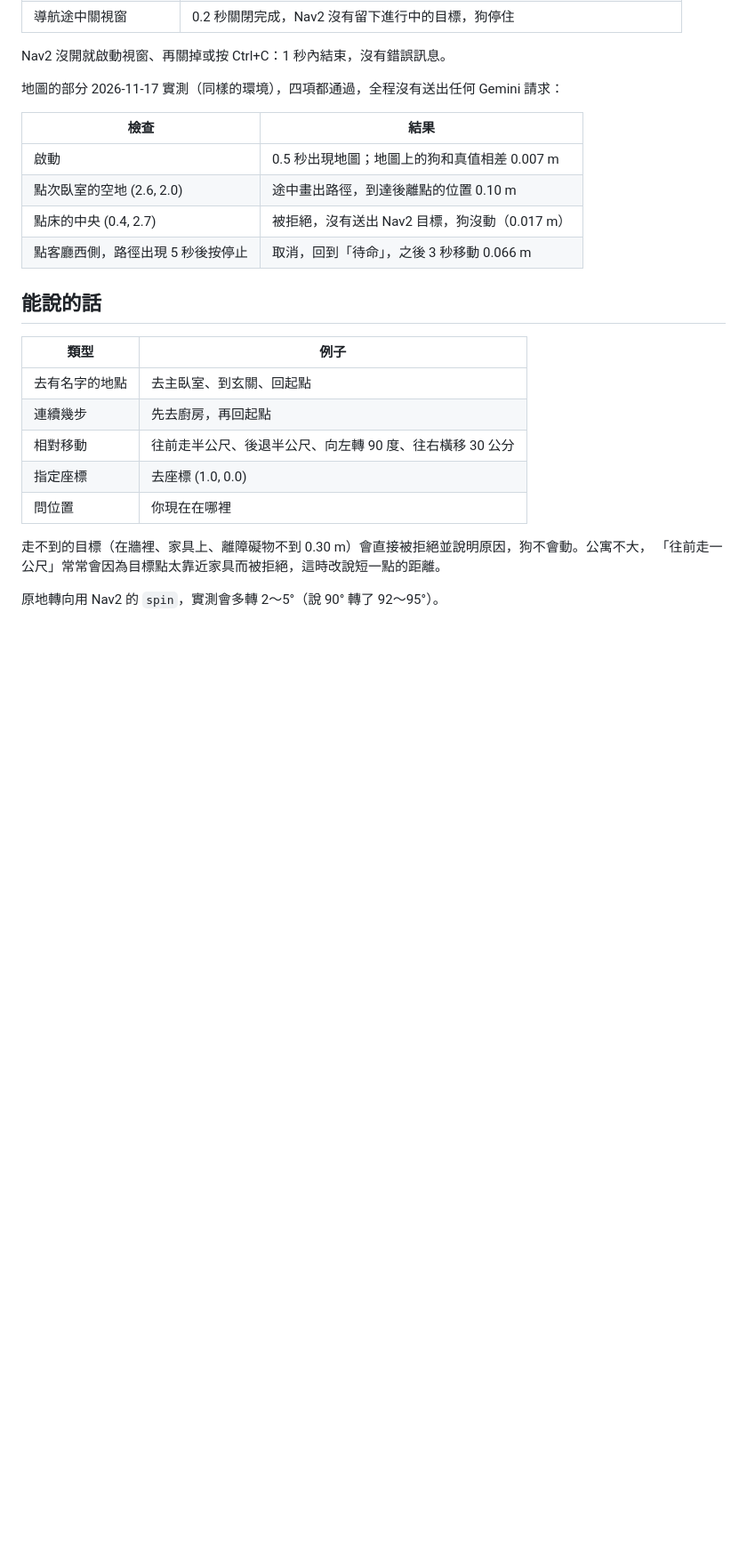
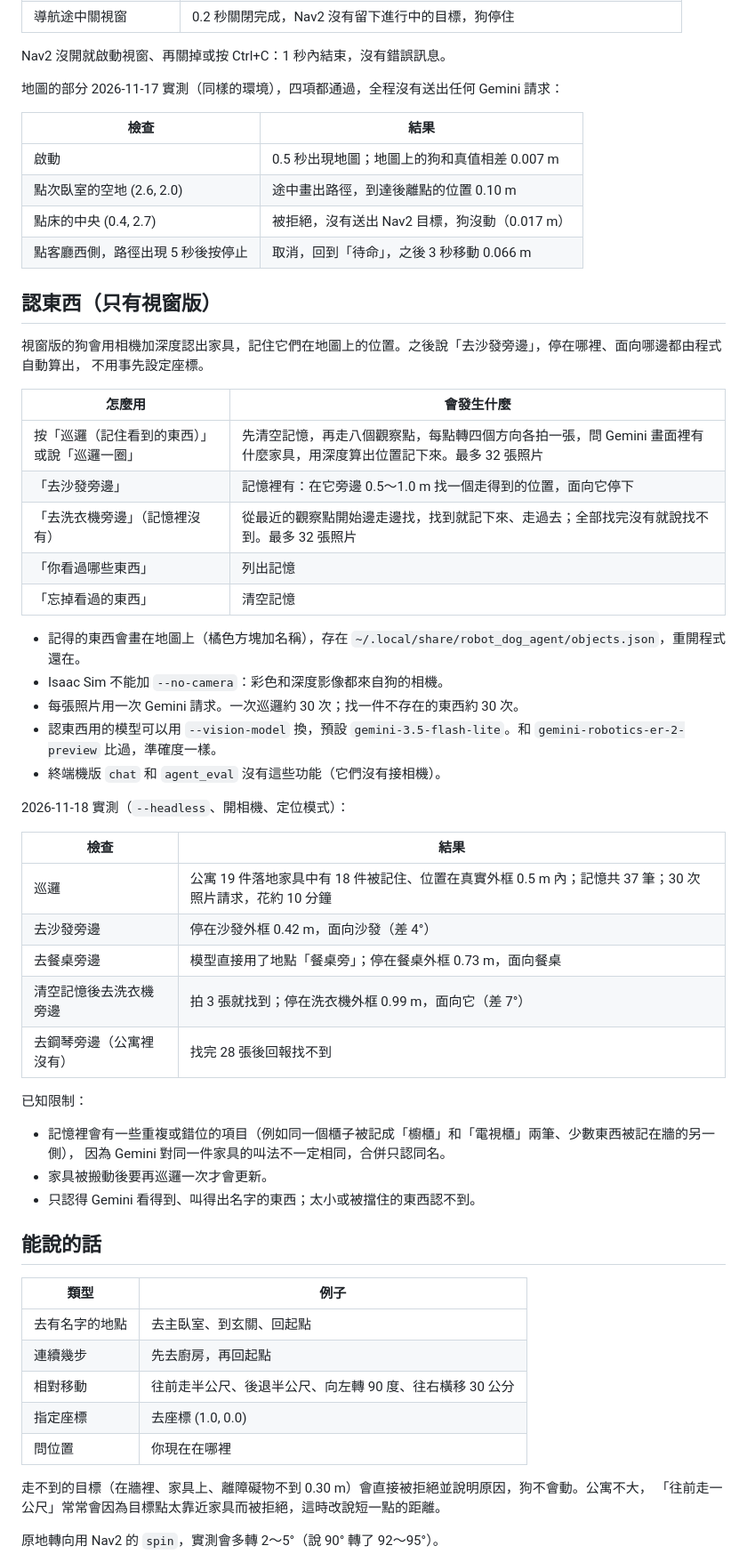
Before and after one commit to willie040600/dog_12dof_ws, a Markdown page: robot_dog_agent/README.md, the part around one of its changes. Shown at 89% size. Drawn GitHub-style; blank space fills up the shorter version.

Commit message:
robot_dog_agent: object memory verified live, README
Survey remembered 18 of 19 pieces within 0.5 m; the dog went to the sofa, the table and a washer it had to
find, and gave up on a piano. The model is told not to list walls and floors.

Co-Authored-By: Claude Opus 5.5 <noreply@anthropic.com>

```diff
--- a/robot_dog_agent/README.md
+++ b/robot_dog_agent/README.md
@@ -103,6 +103,42 @@ Nav2 沒開就啟動視窗、再關掉或按 Ctrl+C：1 秒內結束，沒有錯
 | 點次臥室的空地 (2.6, 2.0) | 途中畫出路徑，到達後離點的位置 0.10 m |
 | 點床的中央 (0.4, 2.7) | 被拒絕，沒有送出 Nav2 目標，狗沒動（0.017 m） |
 | 點客廳西側，路徑出現 5 秒後按停止 | 取消，回到「待命」，之後 3 秒移動 0.066 m |
+
+## 認東西（只有視窗版）
+
+視窗版的狗會用相機加深度認出家具，記住它們在地圖上的位置。之後說「去沙發旁邊」，停在哪裡、面向哪邊都由程式自動算出，
+不用事先設定座標。
+
+| 怎麼用 | 會發生什麼 |
+|---|---|
+| 按「巡邏（記住看到的東西）」或說「巡邏一圈」 | 先清空記憶，再走八個觀察點，每點轉四個方向各拍一張，問 Gemini 畫面裡有什麼家具，用深度算出位置記下來。最多 32 張照片 |
+| 「去沙發旁邊」 | 記憶裡有：在它旁邊 0.5～1.0 m 找一個走得到的位置，面向它停下 |
+| 「去洗衣機旁邊」（記憶裡沒有） | 從最近的觀察點開始邊走邊找，找到就記下來、走過去；全部找完沒有就說找不到。最多 32 張照片 |
+| 「你看過哪些東西」 | 列出記憶 |
+| 「忘掉看過的東西」 | 清空記憶 |
+
+- 記得的東西會畫在地圖上（橘色方塊加名稱），存在 `~/.local/share/robot_dog_agent/objects.json`，重開程式還在。
+- Isaac Sim 不能加 `--no-camera`：彩色和深度影像都來自狗的相機。
+- 每張照片用一次 Gemini 請求。一次巡邏約 30 次；找一件不存在的東西約 30 次。
+- 認東西用的模型可以用 `--vision-model` 換，預設 `gemini-3.5-flash-lite`。和 `gemini-robotics-er-2-preview` 比過，準確度一樣。
+- 終端機版 `chat` 和 `agent_eval` 沒有這些功能（它們沒有接相機）。
+
+2026-11-18 實測（`--headless`、開相機、定位模式）：
+
+| 檢查 | 結果 |
+|---|---|
+| 巡邏 | 公寓 19 件落地家具中有 18 件被記住、位置在真實外框 0.5 m 內；記憶共 37 筆；30 次照片請求，花約 10 分鐘 |
+| 去沙發旁邊 | 停在沙發外框 0.42 m，面向沙發（差 4°） |
+| 去餐桌旁邊 | 模型直接用了地點「餐桌旁」；停在餐桌外框 0.73 m，面向餐桌 |
+| 清空記憶後去洗衣機旁邊 | 拍 3 張就找到；停在洗衣機外框 0.99 m，面向它（差 7°） |
+| 去鋼琴旁邊（公寓裡沒有） | 找完 28 張後回報找不到 |
+
+已知限制：
+
+- 記憶裡會有一些重複或錯位的項目（例如同一個櫃子被記成「櫥櫃」和「電視櫃」兩筆、少數東西被記在牆的另一側），
+  因為 Gemini 對同一件家具的叫法不一定相同，合併只認同名。
+- 家具被搬動後要再巡邏一次才會更新。
+- 只認得 Gemini 看得到、叫得出名字的東西；太小或被擋住的東西認不到。
 
 ## 能說的話
 
```
Also changed, not shown: other parts of robot_dog_agent/README.md (+4 -1 lines), README.md (+1 -1 lines), robot_dog_agent/gui.png, 3 other files.
